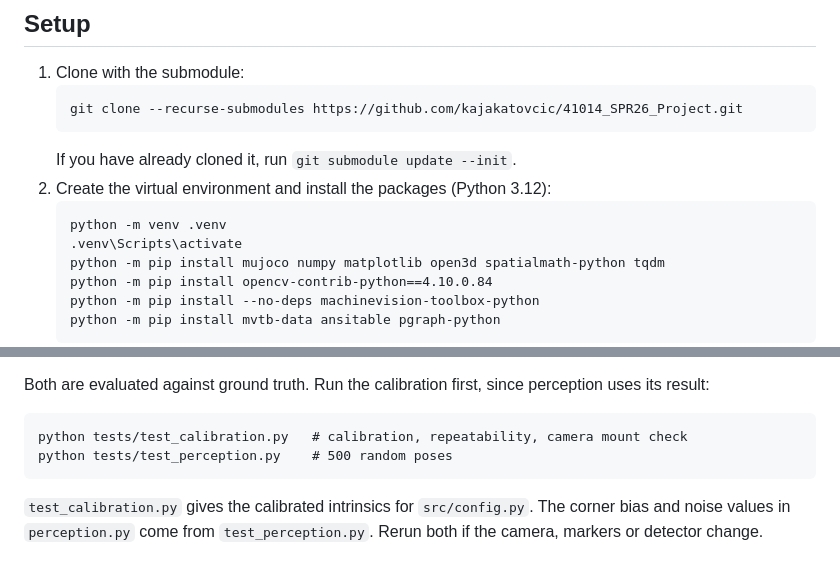
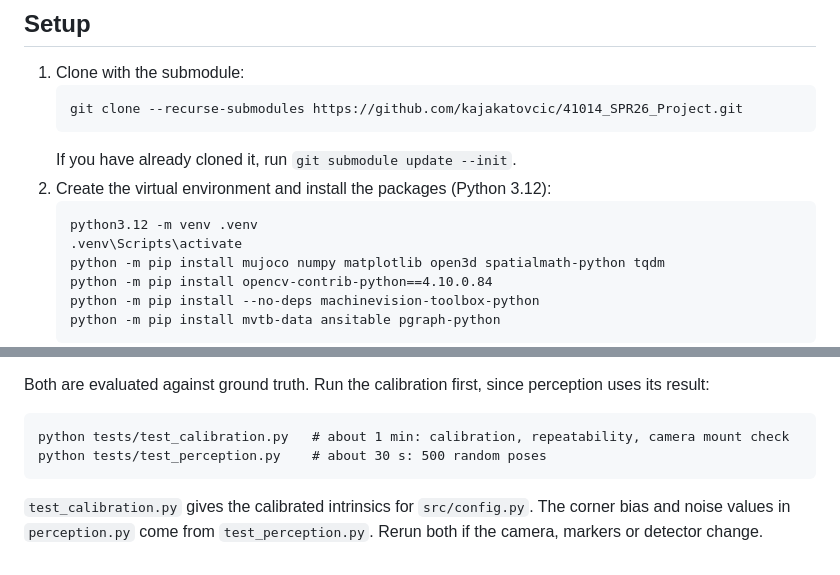
Before and after one commit to kajakatovcic/41014_SPR26_Project, a Markdown page: README.md, 2 parts joined by grey strips. Rendered like a GitHub page.

Commit message:
Update README to specify Python version for virtual environment

````diff
--- a/README.md
+++ b/README.md
@@ -45,7 +45,7 @@ LiDAR and visually docks to the ArUco-marked charging station.
    If you have already cloned it, run `git submodule update --init`.
 2. Create the virtual environment and install the packages (Python 3.12):
    ```
-   python -m venv .venv
+   python3.12 -m venv .venv
    .venv\Scripts\activate
    python -m pip install mujoco numpy matplotlib open3d spatialmath-python tqdm
    python -m pip install opencv-contrib-python==4.10.0.84
@@ -75,8 +75,8 @@ LiDAR and visually docks to the ArUco-marked charging station.
 
 Both are evaluated against ground truth. Run the calibration first, since perception uses its result:
 ```
-python tests/test_calibration.py   # calibration, repeatability, camera mount check
-python tests/test_perception.py    # 500 random poses
+python tests/test_calibration.py   # about 1 min: calibration, repeatability, camera mount check
+python tests/test_perception.py    # about 30 s: 500 random poses
 ```
 `test_calibration.py` gives the calibrated intrinsics for `src/config.py`. The corner bias and noise values in
 `perception.py` come from `test_perception.py`. Rerun both if the camera, markers or detector change.
````
